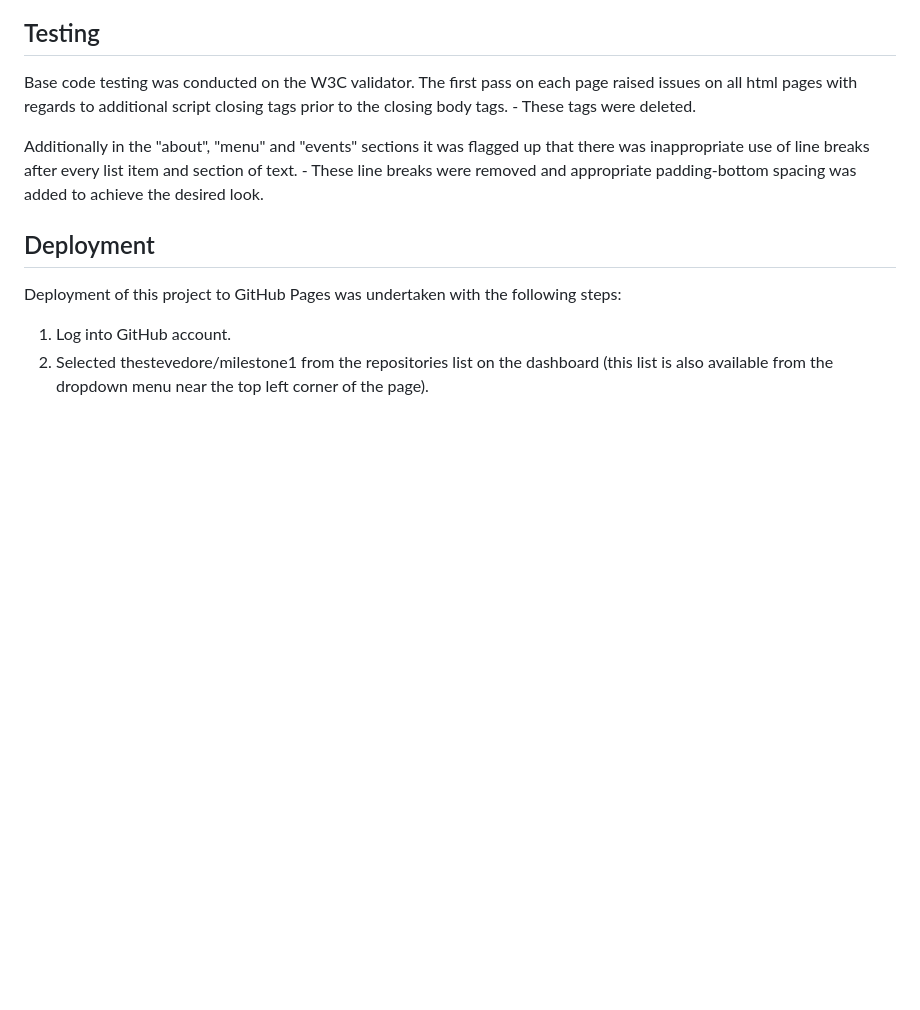
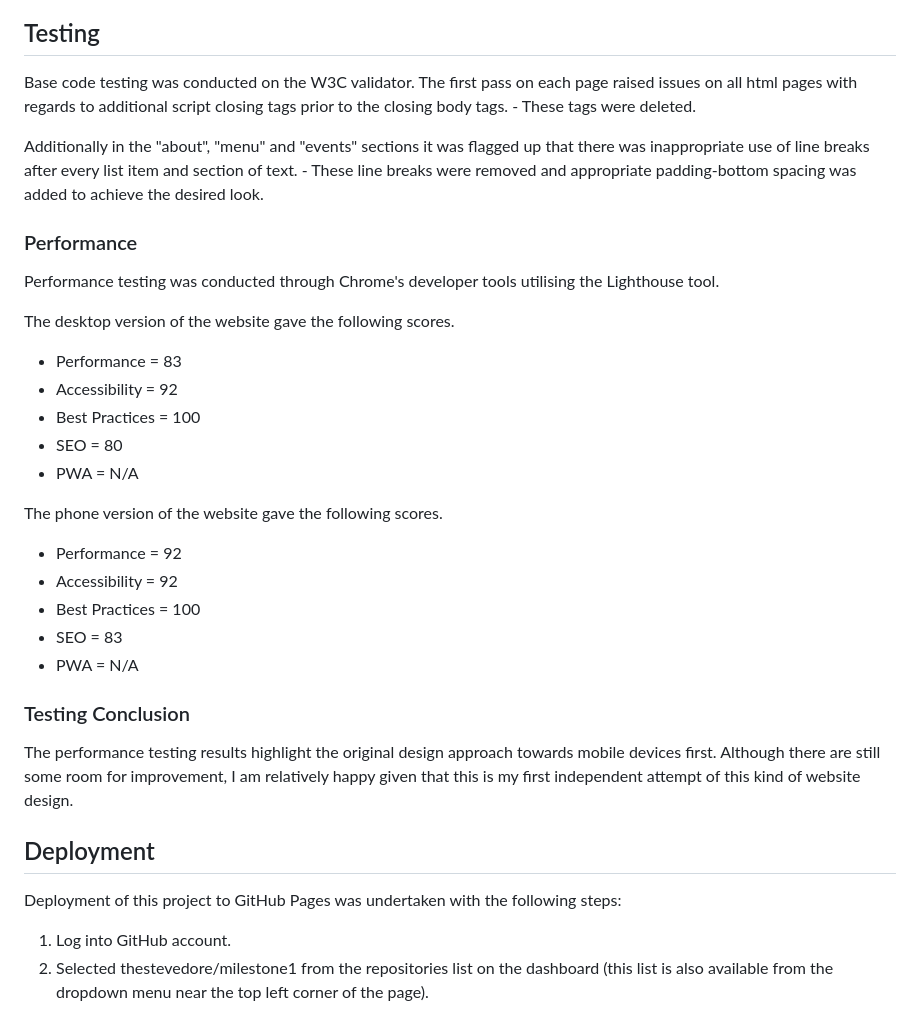
Before and after one commit to thestevedore/milestone1, a Markdown page: README.md, the part around the change. Rendered like a GitHub page; blank space fills up the shorter version.

Commit message:
added: website performance results added to README.md

```diff
--- a/README.md
+++ b/README.md
@@ -68,6 +68,29 @@ Base code testing was conducted on the W3C validator.
 The first pass on each page raised issues on all html pages with regards to additional script closing tags prior to the closing body tags. - These tags were deleted.
 
 Additionally in the "about", "menu" and "events" sections it was flagged up that there was inappropriate use of line breaks after every list item and section of text. - These line breaks were removed and appropriate padding-bottom spacing was added to achieve the desired look.
+
+### Performance
+
+Performance testing was conducted through Chrome's developer tools utilising the Lighthouse tool.
+
+The desktop version of the website gave the following scores.
+* Performance = 83
+* Accessibility = 92
+* Best Practices = 100
+* SEO = 80
+* PWA = N/A
+
+The phone version of the website gave the following scores.
+* Performance = 92
+* Accessibility = 92
+* Best Practices = 100
+* SEO = 83
+* PWA = N/A
+
+### Testing Conclusion
+
+The performance testing results highlight the original design approach towards mobile devices first.
+Although there are still some room for improvement, I am relatively happy given that this is my first independent attempt of this kind of website design.
 
 ## Deployment
 Deployment of this project to GitHub Pages was undertaken with the following steps:
```
